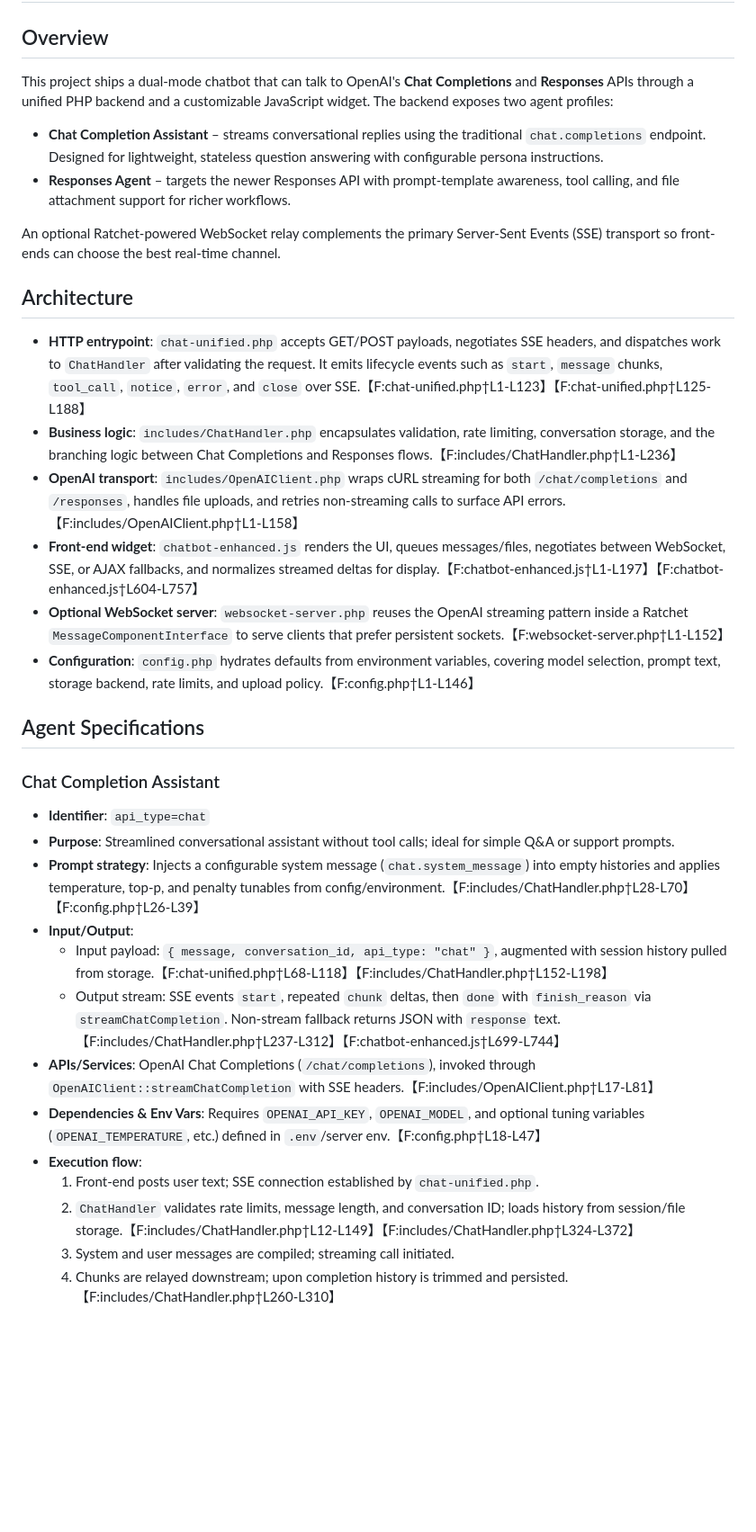
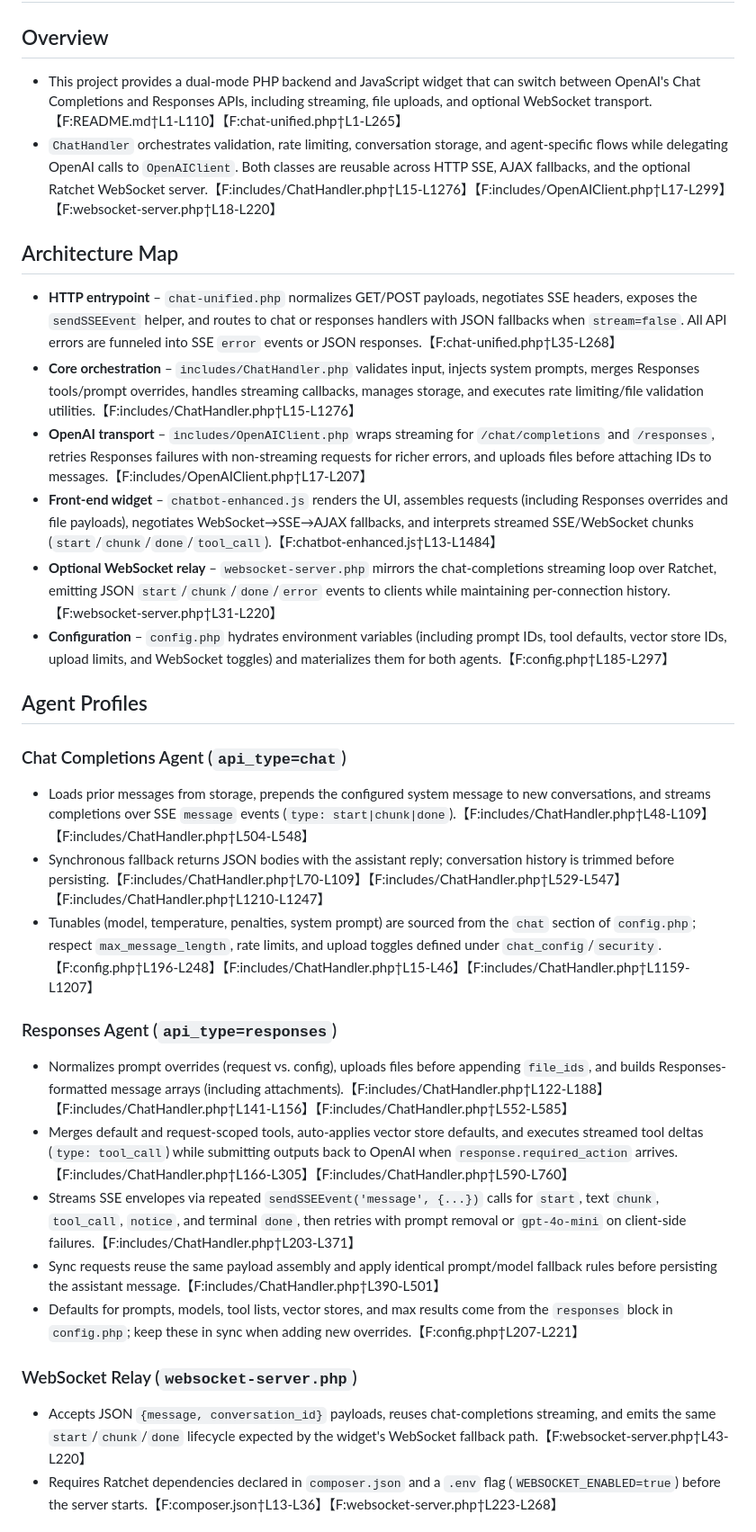
Before and after one commit to suporterfid/gpt-chatbot-boilerplate, a Markdown page: AGENTS.md, the part around the change printed below. Shown: that part at 90% size. GitHub-like rendering; blank space fills up the shorter version.

Commit message:
Update AGENTS guide for current architecture

```diff
--- a/AGENTS.md
+++ b/AGENTS.md
@@ -1,34 +1,31 @@
 # AI Agents and Integration Guide
 
 ## Overview
-This project ships a dual-mode chatbot that can talk to OpenAI's **Chat Completions** and **Responses** APIs through a unified PHP backend and a customizable JavaScript widget. The backend exposes two agent profiles:
+- This project provides a dual-mode PHP backend and JavaScript widget that can switch between OpenAI's Chat Completions and Responses APIs, including streaming, file uploads, and optional WebSocket transport.【F:README.md†L1-L110】【F:chat-unified.php†L1-L265】
+- `ChatHandler` orchestrates validation, rate limiting, conversation storage, and agent-specific flows while delegating OpenAI calls to `OpenAIClient`. Both classes are reusable across HTTP SSE, AJAX fallbacks, and the optional Ratchet WebSocket server.【F:includes/ChatHandler.php†L15-L1276】【F:includes/OpenAIClient.php†L17-L299】【F:websocket-server.php†L18-L220】
 
-- **Chat Completion Assistant** – streams conversational replies using the traditional `chat.completions` endpoint. Designed for lightweight, stateless question answering with configurable persona instructions.
-- **Responses Agent** – targets the newer Responses API with prompt-template awareness, tool calling, and file attachment support for richer workflows.
+## Architecture Map
+- **HTTP entrypoint** – `chat-unified.php` normalizes GET/POST payloads, negotiates SSE headers, exposes the `sendSSEEvent` helper, and routes to chat or responses handlers with JSON fallbacks when `stream=false`. All API errors are funneled into SSE `error` events or JSON responses.【F:chat-unified.php†L35-L268】
+- **Core orchestration** – `includes/ChatHandler.php` validates input, injects system prompts, merges Responses tools/prompt overrides, handles streaming callbacks, manages storage, and executes rate limiting/file validation utilities.【F:includes/ChatHandler.php†L15-L1276】
+- **OpenAI transport** – `includes/OpenAIClient.php` wraps streaming for `/chat/completions` and `/responses`, retries Responses failures with non-streaming requests for richer errors, and uploads files before attaching IDs to messages.【F:includes/OpenAIClient.php†L17-L207】
+- **Front-end widget** – `chatbot-enhanced.js` renders the UI, assembles requests (including Responses overrides and file payloads), negotiates WebSocket→SSE→AJAX fallbacks, and interprets streamed SSE/WebSocket chunks (`start`/`chunk`/`done`/`tool_call`).【F:chatbot-enhanced.js†L13-L1484】
+- **Optional WebSocket relay** – `websocket-server.php` mirrors the chat-completions streaming loop over Ratchet, emitting JSON `start`/`chunk`/`done`/`error` events to clients while maintaining per-connection history.【F:websocket-server.php†L31-L220】
+- **Configuration** – `config.php` hydrates environment variables (including prompt IDs, tool defaults, vector store IDs, upload limits, and WebSocket toggles) and materializes them for both agents.【F:config.php†L185-L297】
 
-An optional Ratchet-powered WebSocket relay complements the primary Server-Sent Events (SSE) transport so front-ends can choose the best real-time channel.
+## Agent Profiles
+### Chat Completions Agent (`api_type=chat`)
+- Loads prior messages from storage, prepends the configured system message to new conversations, and streams completions over SSE `message` events (`type: start|chunk|done`).【F:includes/ChatHandler.php†L48-L109】【F:includes/ChatHandler.php†L504-L548】
+- Synchronous fallback returns JSON bodies with the assistant reply; conversation history is trimmed before persisting.【F:includes/ChatHandler.php†L70-L109】【F:includes/ChatHandler.php†L529-L547】【F:includes/ChatHandler.php†L1210-L1247】
+- Tunables (model, temperature, penalties, system prompt) are sourced from the `chat` section of `config.php`; respect `max_message_length`, rate limits, and upload toggles defined under `chat_config`/`security`.【F:config.php†L196-L248】【F:includes/ChatHandler.php†L15-L46】【F:includes/ChatHandler.php†L1159-L1207】
 
-## Architecture
-- **HTTP entrypoint**: `chat-unified.php` accepts GET/POST payloads, negotiates SSE headers, and dispatches work to `ChatHandler` after validating the request. It emits lifecycle events such as `start`, `message` chunks, `tool_call`, `notice`, `error`, and `close` over SSE.【F:chat-unified.php†L1-L123】【F:chat-unified.php†L125-L188】
-- **Business logic**: `includes/ChatHandler.php` encapsulates validation, rate limiting, conversation storage, and the branching logic between Chat Completions and Responses flows.【F:includes/ChatHandler.php†L1-L236】
-- **OpenAI transport**: `includes/OpenAIClient.php` wraps cURL streaming for both `/chat/completions` and `/responses`, handles file uploads, and retries non-streaming calls to surface API errors.【F:includes/OpenAIClient.php†L1-L158】
-- **Front-end widget**: `chatbot-enhanced.js` renders the UI, queues messages/files, negotiates between WebSocket, SSE, or AJAX fallbacks, and normalizes streamed deltas for display.【F:chatbot-enhanced.js†L1-L197】【F:chatbot-enhanced.js†L604-L757】
-- **Optional WebSocket server**: `websocket-server.php` reuses the OpenAI streaming pattern inside a Ratchet `MessageComponentInterface` to serve clients that prefer persistent sockets.【F:websocket-server.php†L1-L152】
-- **Configuration**: `config.php` hydrates defaults from environment variables, covering model selection, prompt text, storage backend, rate limits, and upload policy.【F:config.php†L1-L146】
+### Responses Agent (`api_type=responses`)
+- Normalizes prompt overrides (request vs. config), uploads files before appending `file_ids`, and builds Responses-formatted message arrays (including attachments).【F:includes/ChatHandler.php†L122-L188】【F:includes/ChatHandler.php†L141-L156】【F:includes/ChatHandler.php†L552-L585】
+- Merges default and request-scoped tools, auto-applies vector store defaults, and executes streamed tool deltas (`type: tool_call`) while submitting outputs back to OpenAI when `response.required_action` arrives.【F:includes/ChatHandler.php†L166-L305】【F:includes/ChatHandler.php†L590-L760】
+- Streams SSE envelopes via repeated `sendSSEEvent('message', {...})` calls for `start`, text `chunk`, `tool_call`, `notice`, and terminal `done`, then retries with prompt removal or `gpt-4o-mini` on client-side failures.【F:includes/ChatHandler.php†L203-L371】
+- Sync requests reuse the same payload assembly and apply identical prompt/model fallback rules before persisting the assistant message.【F:includes/ChatHandler.php†L390-L501】
+- Defaults for prompts, models, tool lists, vector stores, and max results come from the `responses` block in `config.php`; keep these in sync when adding new overrides.【F:config.php†L207-L221】
 
-## Agent Specifications
-### Chat Completion Assistant
-- **Identifier**: `api_type=chat`
-- **Purpose**: Streamlined conversational assistant without tool calls; ideal for simple Q&A or support prompts.
-- **Prompt strategy**: Injects a configurable system message (`chat.system_message`) into empty histories and applies temperature, top-p, and penalty tunables from config/environment.【F:includes/ChatHandler.php†L28-L70】【F:config.php†L26-L39】
-- **Input/Output**:
-  - Input payload: `{ message, conversation_id, api_type: "chat" }`, augmented with session history pulled from storage.【F:chat-unified.php†L68-L118】【F:includes/ChatHandler.php†L152-L198】
-  - Output stream: SSE events `start`, repeated `chunk` deltas, then `done` with `finish_reason` via `streamChatCompletion`. Non-stream fallback returns JSON with `response` text.【F:includes/ChatHandler.php†L237-L312】【F:chatbot-enhanced.js†L699-L744】
-- **APIs/Services**: OpenAI Chat Completions (`/chat/completions`), invoked through `OpenAIClient::streamChatCompletion` with SSE headers.【F:includes/OpenAIClient.php†L17-L81】
-- **Dependencies & Env Vars**: Requires `OPENAI_API_KEY`, `OPENAI_MODEL`, and optional tuning variables (`OPENAI_TEMPERATURE`, etc.) defined in `.env`/server env.【F:config.php†L18-L47】
-- **Execution flow**:
-  1. Front-end posts user text; SSE connection established by `chat-unified.php`.
-  2. `ChatHandler` validates rate limits, message length, and conversation ID; loads history from session/file storage.【F:includes/ChatHandler.php†L12-L149】【F:includes/ChatHandler.php†L324-L372】
-  3. System and user messages are compiled; streaming call initiated.
-  4. Chunks are relayed downstream; upon completion history is trimmed and persisted.【F:includes/ChatHandler.php†L260-L310】
+### WebSocket Relay (`websocket-server.php`)
+- Accepts JSON `{message, conversation_id}` payloads, reuses chat-completions streaming, and emits the same `start`/`chunk`/`done` lifecycle expected by the widget's WebSocket fallback path.【F:websocket-server.php†L43-L220】
+- Requires Ratchet dependencies declared in `composer.json` and a `.env` flag (`WEBSOCKET_ENABLED=true`) before the server starts.【F:composer.json†L13-L36】【F:websocket-server.php†L223-L268】
 
```
Also changed, not shown: other parts of AGENTS.md (+19 -47 lines).
